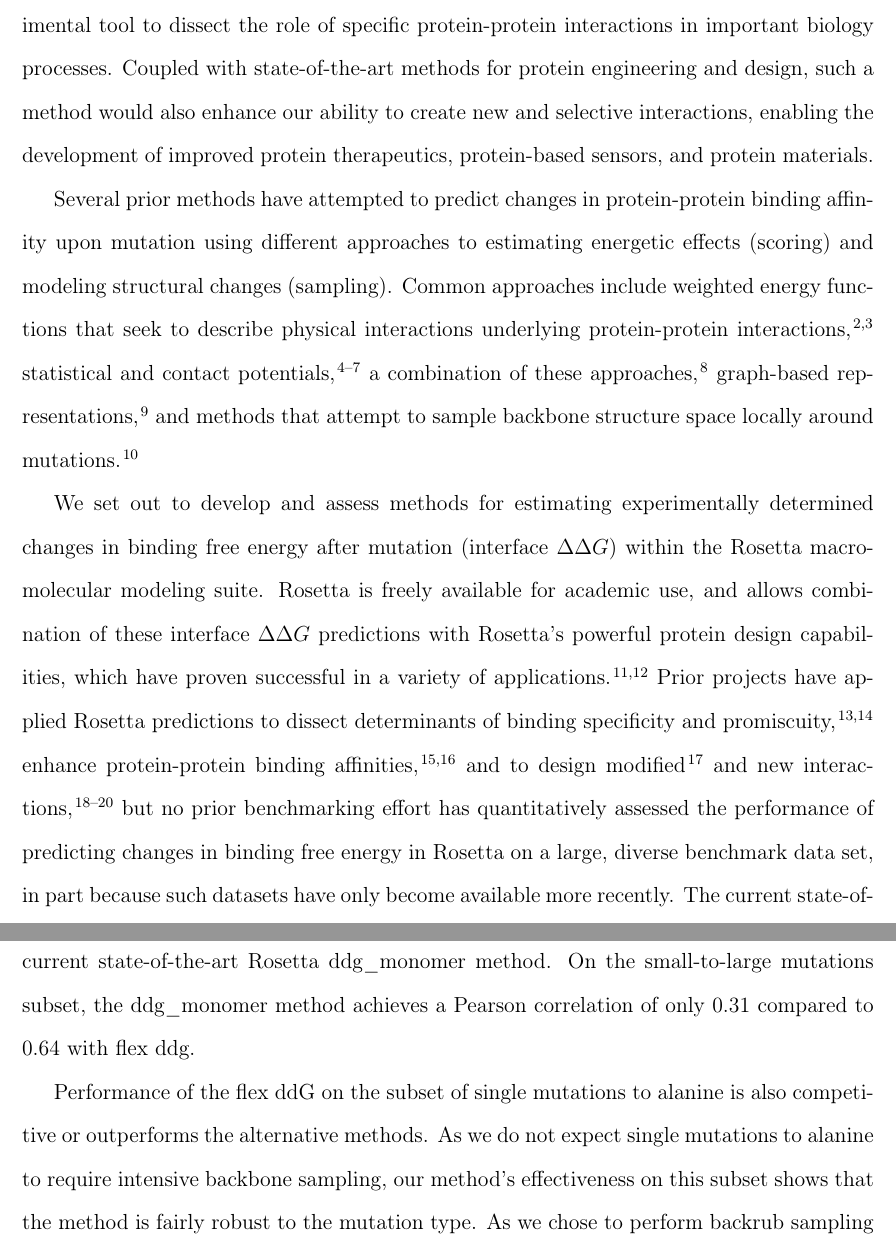
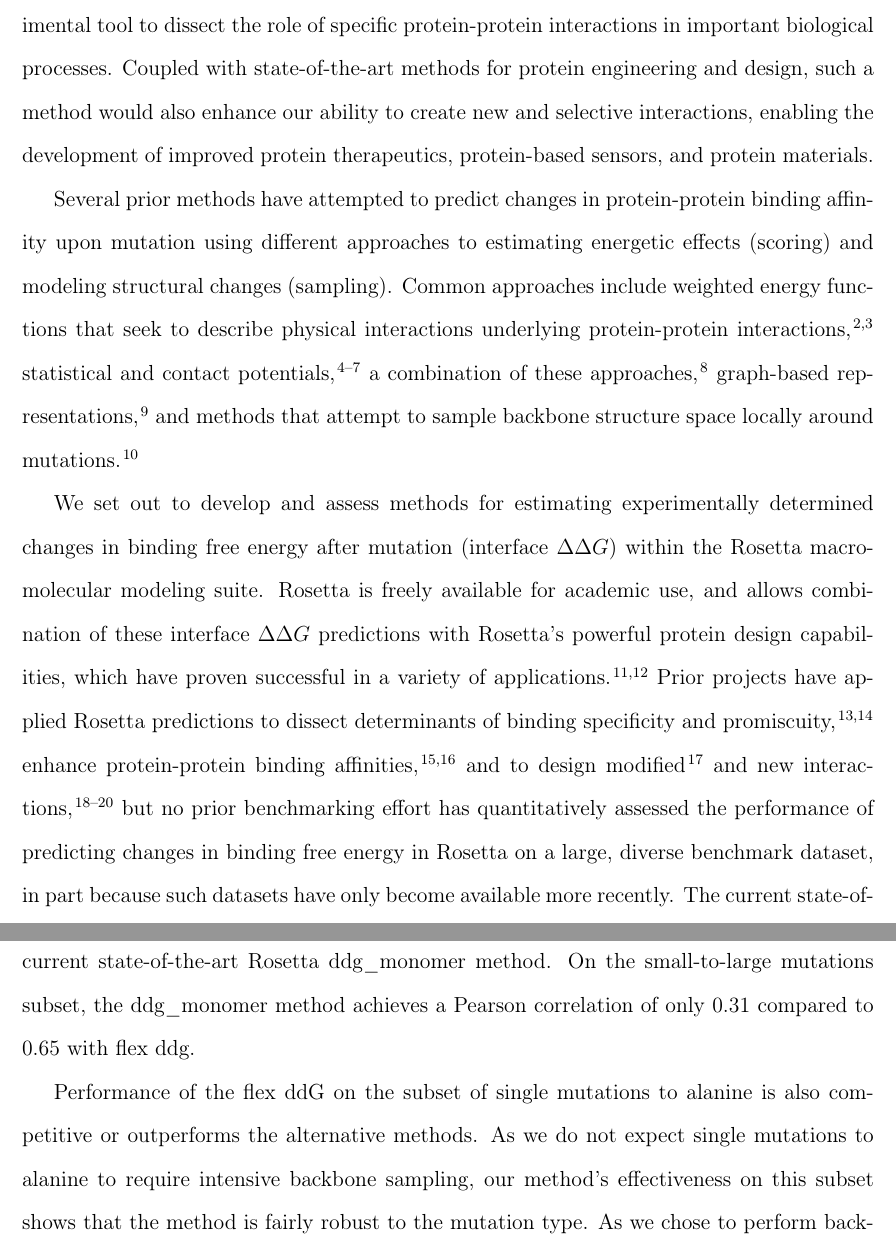
Before and after one commit to kylebarlow/interface-ddg-paper, a LaTeX paper (flex-ddG.tex, which reads main-text.tex): two parts of pages 3 and 11 of 32, joined at a grey line, cut so that both start at the same text. Compiled offline with pdfLaTeX.

Commit message:
Kyle changes

```diff
--- a/main-text.tex
+++ b/main-text.tex
@@ -4,8 +4,8 @@
 \section{Introduction}
 
 Protein-protein interactions underlie essentially all biological processes, including signal transduction and antibody-antigen recognition. Many protein-protein interfaces are sensitive to mutations that can alter interaction affinity and specificity.
-In fact, mutations at protein-protein interfaces have been reported to be over-represented within disease-causing mutations\cite{jubb_mutations_2017}, highlighting the central importance of these interactions to biology and human health.
-A sufficiently accurate computational method capable of predicting mutations that strengthen or weaken known protein-protein interactions would hence serve as a useful experimental tool to dissect the role of specific protein-protein interactions in important biology processes. Coupled with state-of-the-art methods for protein engineering and design, such a method would also enhance our ability to create new and selective interactions, enabling the development of improved protein therapeutics, protein-based sensors, and protein materials.
+In fact, mutations at protein-protein interfaces have been reported to be overrepresented within disease-causing mutations\cite{jubb_mutations_2017}, highlighting the central importance of these interactions to biology and human health.
+A sufficiently accurate computational method capable of predicting mutations that strengthen or weaken known protein-protein interactions would hence serve as a useful experimental tool to dissect the role of specific protein-protein interactions in important biological processes. Coupled with state-of-the-art methods for protein engineering and design, such a method would also enhance our ability to create new and selective interactions, enabling the development of improved protein therapeutics, protein-based sensors, and protein materials.
 
 Several prior methods have attempted to predict changes in protein-protein binding affinity upon mutation using different approaches to estimating energetic effects (scoring) and modeling structural changes (sampling). Common approaches include
 weighted energy functions that seek to describe physical interactions underlying protein-protein interactions\cite{guerois_predicting_2002,kamisetty_accounting_2011},
@@ -19,7 +19,7 @@ Prior projects have applied Rosetta predictions to
 dissect determinants of binding specificity and promiscuity\cite{boulanger_convergent_2003,mcfarland_symmetry_2003},
 enhance protein-protein binding affinities\cite{sammond_structure-based_2007,song_rational_2006},
 and to design modified\cite{kapp_control_2012}
-and new interactions\cite{chevalier_design_2002,fleishman_computational_2011,chevalier_massively_2017}, but no prior benchmarking effort has quantitatively assessed the performance of predicting changes in binding free energy in Rosetta on a large, diverse benchmark data set, in part because such datasets have only become available more recently.
+and new interactions\cite{chevalier_design_2002,fleishman_computational_2011,chevalier_massively_2017}, but no prior benchmarking effort has quantitatively assessed the performance of predicting changes in binding free energy in Rosetta on a large, diverse benchmark dataset, in part because such datasets have only become available more recently.
 The current state-of-the-art Rosetta \ddg\ method,  ddg\_monomer\cite{kellogg_role_2011}, has proven effective at predicting changes in stability of monomeric proteins after mutation, but had not yet been tested at predicting change of binding free energies in protein-protein complexes.
 Prior ``computational alanine scanning'' \ddg\ methods were benchmarked on mutations in protein-protein interfaces, focusing on mutations to alanine \cite{kortemme_simple_2002,kortemme_computational_2004,conchuir_web_2015}.
 The original Rosetta alanine scanning method\cite{kortemme_simple_2002} did not sample backbone degrees of freedom, which is a first-order approximation for mutations to alanine (that are not expected to cause large backbone perturbations\cite{cunningham_high-resolution_1989}), but less likely to be predictive for mutations to larger side chains which might require some degree of backbone rearrangement to accommodate the change.
@@ -122,11 +122,11 @@ with a noise variance set to $\sigma_n^2 = 1.0$, and where $(\bf{x}_i,y_i)_{i=1}
 The overall performance of the protocol is summarized in \cref{tab:table-main}.
 We compare 4 prediction methods: (a) our flex ddG backrub ensemble method, (b) the prior state-of-the-art Rosetta methodology, ddg\_monomer \cite{kellogg_role_2011}, (c) a control version of our flex ddG protocol which omits the backrub ensemble generation step, leaving only the minimization and packing steps, and (d) published data from the ZEMu (zone equilibration of mutants) method\cite{dourado_multiscale_2014}. Data split by input protein-protein complex are shown in \cref{tab:table-by-structure}.
 
-The new flex ddG method outperforms the comparison methods on the complete dataset in each of the correlation, MAE, and fraction correct metrics (Table 2). In particular, we see a large increase in performance relative to the other methods on the small-to-large subset of mutations. This is in accordance with our expectations that backrub ensembles should be able to sample small backbone conformational adjustments required to accommodate changes in amino acid residue size. Notably, application of backrub ensembles performs better than other methods that include backbone minimization steps only, including the current state-of-the-art Rosetta ddg\_monomer method. On the small-to-large mutations subset, the ddg\_monomer method achieves a Pearson correlation of only 0.31 compared to 0.64 with flex ddg.
+The new flex ddG method outperforms the comparison methods on the complete dataset in each of the correlation, MAE, and fraction correct metrics (Table 2). In particular, we see a large increase in performance relative to the other methods on the small-to-large subset of mutations. This is in accordance with our expectations that backrub ensembles should be able to sample small backbone conformational adjustments required to accommodate changes in amino acid residue size. Notably, application of backrub ensembles performs better than other methods that include backbone minimization steps only, including the current state-of-the-art Rosetta ddg\_monomer method. On the small-to-large mutations subset, the ddg\_monomer method achieves a Pearson correlation of only 0.31 compared to 0.65 with flex ddg.
 
 Performance of the flex ddG on the subset of single mutations to alanine is also competitive or outperforms the alternative methods.
 As we do not expect single mutations to alanine to require intensive backbone sampling, our method's effectiveness on this subset shows that the method is fairly robust to the mutation type.
-As we chose to perform backrub sampling prior to introducing mutations, these results suggest that flex ddG is effective by sampling underlying, relevant plasticity of the input crystal structure instead of distorting the local structure around a mutation to resolve a clash or poor interaction with a mutant side chain.
+As we chose to perform backrub sampling prior to introducing mutations, these results could suggest that flex ddG is effective by sampling underlying, relevant plasticity of the input crystal structure instead of distorting the local structure around a mutation to resolve a clash or poor interaction with a mutant side chain.
 
 While the flex ddG method shows improved performance on the subset of multiple mutations as compared to the control and ddg\_monomer methods, flex ddg did not match the performance of the ZEMu method on this subset.
 This result could indicate that further refinement to the backrub sampling parameters is required when simultaneously sampling conformational space around the sites of multiple mutations.
```
Also changed, not shown: abstract.tex (+1 -1 lines).
